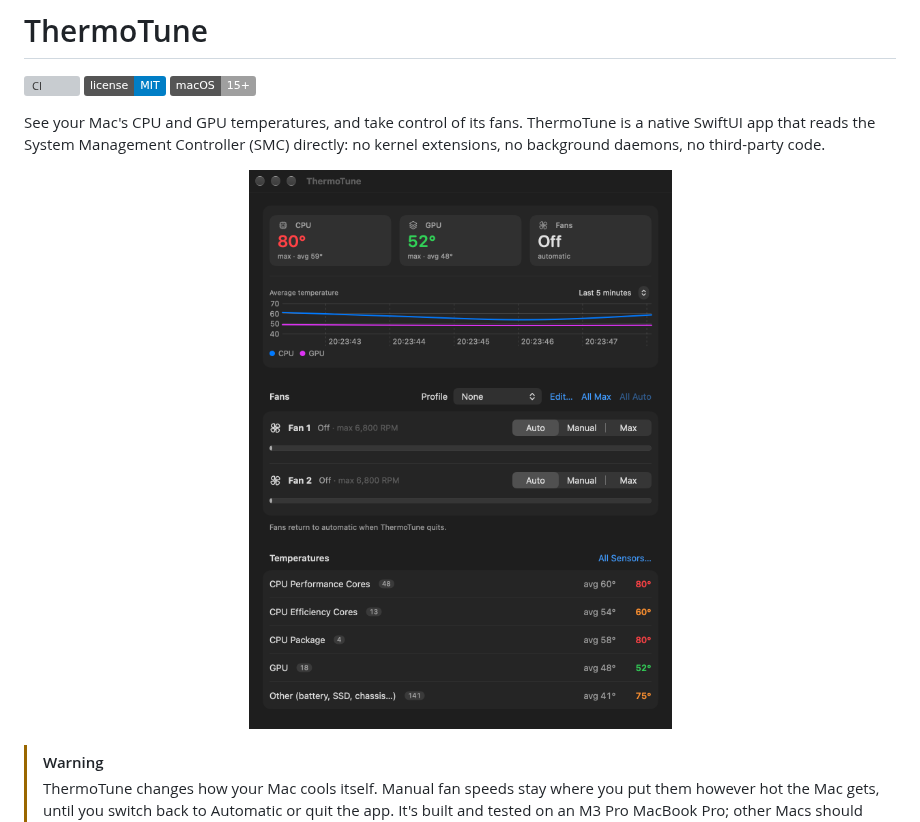
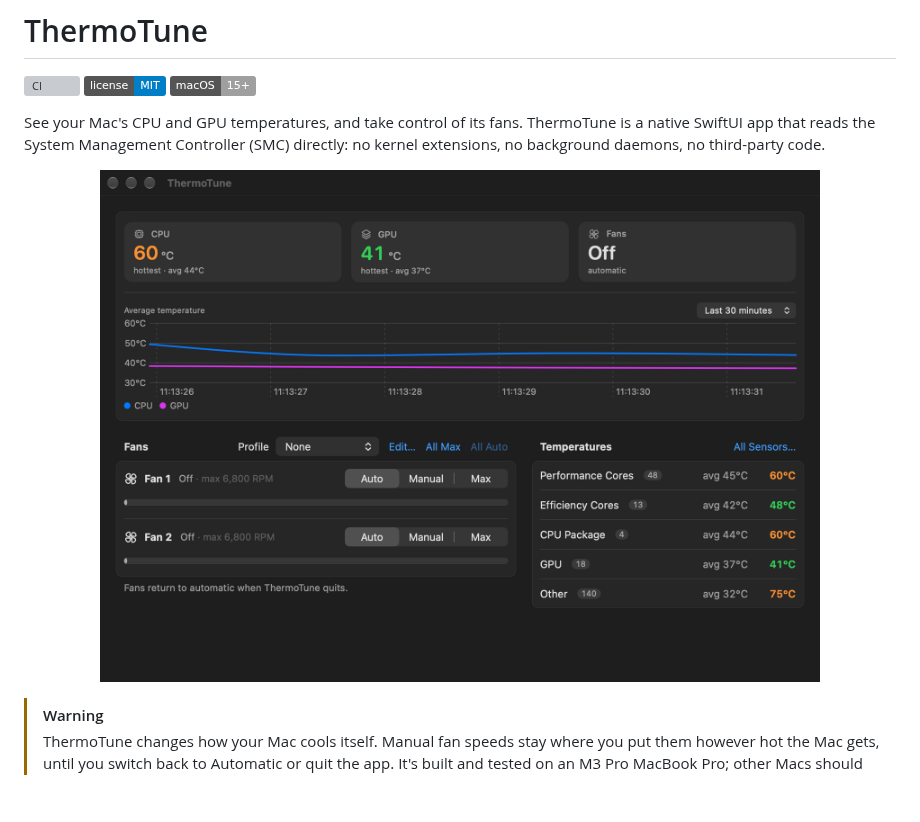
Before and after one commit to armendu/ThermoTune, a Markdown page: README.md, the part around the change. GitHub-like rendering; pictures changed too: docs/main-window.png; badges without logos; blank space fills up the shorter version; grey boxes are pictures that could not be loaded.

Commit message:
docs: refresh the screenshot for the two-column layout

```diff
--- a/README.md
+++ b/README.md
@@ -9,7 +9,7 @@ SwiftUI app that reads the System Management Controller (SMC) directly: no kerne
 no background daemons, no third-party code.
 
 <p align="center">
-  <img src="docs/main-window.png" width="520" alt="ThermoTune's main window: CPU, GPU and fan tiles, an average-temperature chart, per-fan Auto/Manual/Max controls with each fan's top speed, and temperatures grouped by sensor type">
+  <img src="docs/main-window.png" width="720" alt="ThermoTune's main window: CPU, GPU and fan tiles above an average-temperature chart, then per-fan Auto/Manual/Max controls beside temperatures grouped by sensor type">
 </p>
 
 > [!WARNING]
```
